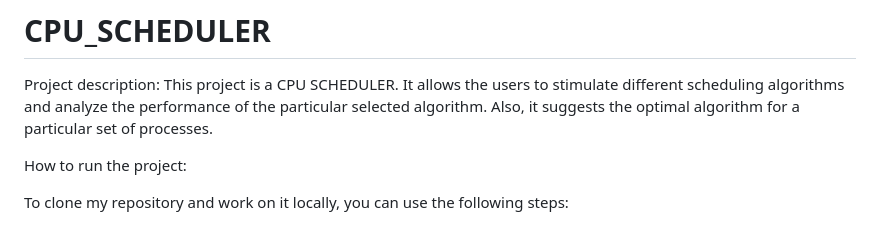
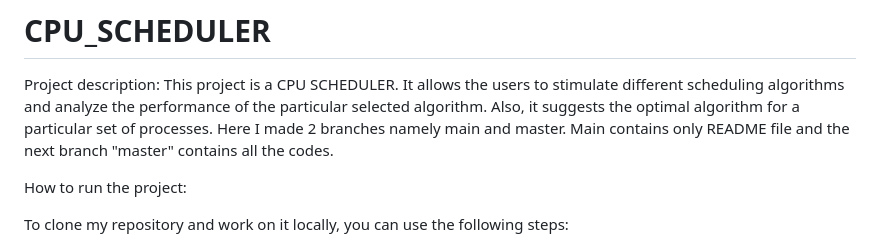
Before and after one commit to ravitejajaligama/CPU_SCHEDULER, a Markdown page: README.md, the part around the change. Rendered like a GitHub page.

```diff
--- a/README.md
+++ b/README.md
@@ -4,7 +4,7 @@ the users to stimulate different scheduling algorithms and
 analyze the performance of the particular selected algorithm.
 Also, it suggests the optimal algorithm for a particular set of
 processes.
-
+Here I made 2 branches namely main and master. Main contains only README file and the next branch "master" contains all the codes.
 
 How to run the project:
 
```
